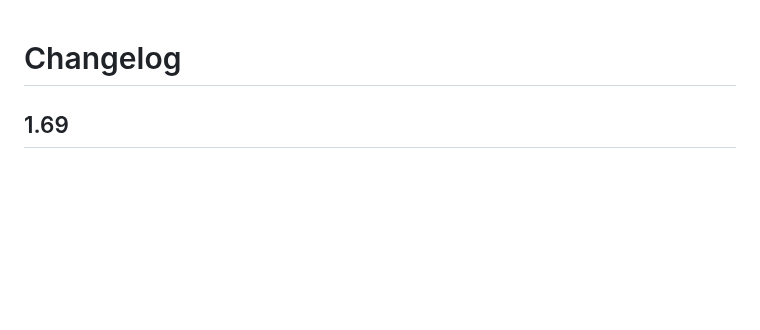
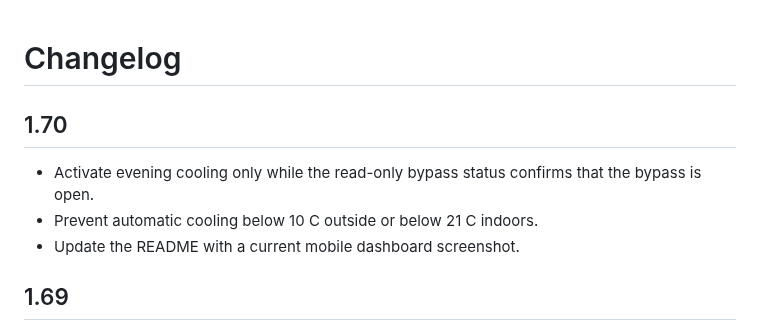
Before and after one commit to glutter/genvexassistant, a Markdown page: ha_addon/CHANGELOG.md, the part around the change. Rendered like a GitHub page; blank space fills up the shorter version.

```diff
--- a/ha_addon/CHANGELOG.md
+++ b/ha_addon/CHANGELOG.md
@@ -1,4 +1,10 @@
 # Changelog
+
+## 1.70
+
+- Activate evening cooling only while the read-only bypass status confirms that the bypass is open.
+- Prevent automatic cooling below 10 C outside or below 21 C indoors.
+- Update the README with a current mobile dashboard screenshot.
 
 ## 1.69
 
```
Also changed, not shown: README.md (+2 -2 lines), ha_addon/README.md (+1 -1 lines), Screenshot 2026-08-17 at 22.28.32.png (added), 6 other files.
